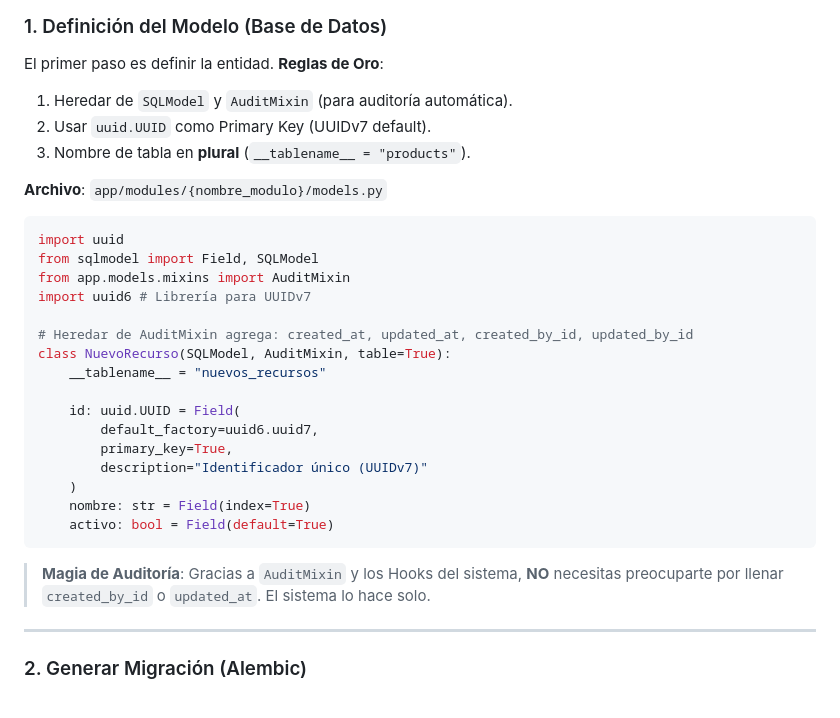
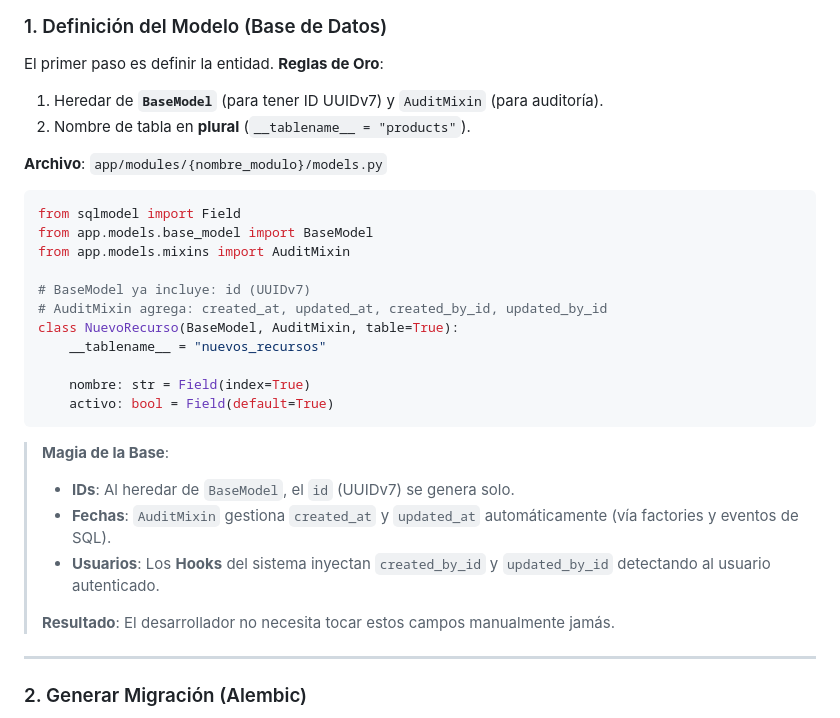
Before and after one commit to henrytaby/uyuni-backend-py, a Markdown page: docs/DEVELOPER_GUIDE.md, the part around the change. Rendered like a GitHub page.

Commit message:
docs: Update developer guide to use `BaseModel` for automatic UUIDv7 ID generation and clarify audit field management.

````diff
--- a/docs/DEVELOPER_GUIDE.md
+++ b/docs/DEVELOPER_GUIDE.md
@@ -26,32 +26,31 @@ flowchart TD
 
 El primer paso es definir la entidad.
 **Reglas de Oro**:
-1.  Heredar de `SQLModel` y `AuditMixin` (para auditoría automática).
-2.  Usar `uuid.UUID` como Primary Key (UUIDv7 default).
-3.  Nombre de tabla en **plural** (`__tablename__ = "products"`).
+1.  Heredar de **`BaseModel`** (para tener ID UUIDv7) y `AuditMixin` (para auditoría).
+2.  Nombre de tabla en **plural** (`__tablename__ = "products"`).
 
 **Archivo**: `app/modules/{nombre_modulo}/models.py`
 
 ```python
-import uuid
-from sqlmodel import Field, SQLModel
+from sqlmodel import Field
+from app.models.base_model import BaseModel
 from app.models.mixins import AuditMixin
-import uuid6 # Librería para UUIDv7
 
-# Heredar de AuditMixin agrega: created_at, updated_at, created_by_id, updated_by_id
-class NuevoRecurso(SQLModel, AuditMixin, table=True):
+# BaseModel ya incluye: id (UUIDv7)
+# AuditMixin agrega: created_at, updated_at, created_by_id, updated_by_id
+class NuevoRecurso(BaseModel, AuditMixin, table=True):
     __tablename__ = "nuevos_recursos"
 
-    id: uuid.UUID = Field(
-        default_factory=uuid6.uuid7,
-        primary_key=True,
-        description="Identificador único (UUIDv7)"
-    )
     nombre: str = Field(index=True)
     activo: bool = Field(default=True)
 ```
 
-> **Magia de Auditoría**: Gracias a `AuditMixin` y los Hooks del sistema, **NO** necesitas preocuparte por llenar `created_by_id` o `updated_at`. El sistema lo hace solo.
+> **Magia de la Base**:
+> *   **IDs**: Al heredar de `BaseModel`, el `id` (UUIDv7) se genera solo.
+> *   **Fechas**: `AuditMixin` gestiona `created_at` y `updated_at` automáticamente (vía factories y eventos de SQL).
+> *   **Usuarios**: Los **Hooks** del sistema inyectan `created_by_id` y `updated_by_id` detectando al usuario autenticado.
+>
+> **Resultado**: El desarrollador no necesita tocar estos campos manualmente jamás.
 
 ---
 
````
